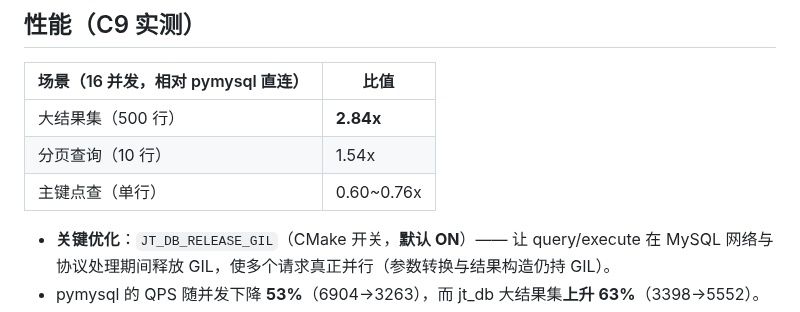
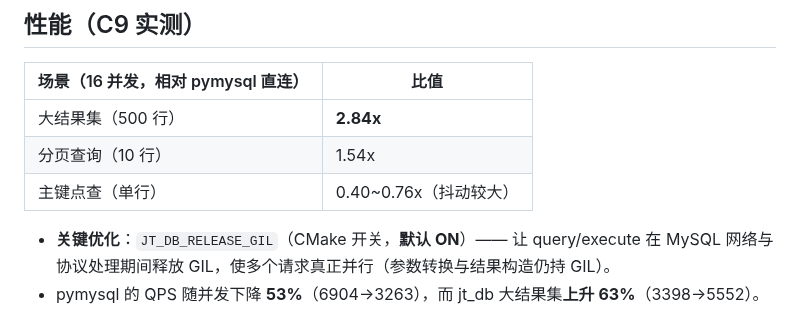
Before and after one commit to asuperj1/xiaojietong-project, a Markdown page: db/cpp_driver/README.md, the part around the change. Rendered like a GitHub page.

Commit message:
docs(cpp): 据多轮实测修正点查退化区间为 0.40~0.76x（抖动较大）
多轮并发基准显示同配置下点查比值在 0.40x/0.65x/0.76x 间波动，故如实放宽区间并在报告中注明波动范围，避免数字过于乐观

```diff
--- a/db/cpp_driver/README.md
+++ b/db/cpp_driver/README.md
@@ -119,7 +119,7 @@ XJT_DB_PORT=3307 XJT_DB_PASSWORD=你的密码 python test_py.py
 |---|---|
 | 大结果集（500 行） | **2.84x** |
 | 分页查询（10 行） | 1.54x |
-| 主键点查（单行） | 0.60~0.76x |
+| 主键点查（单行） | 0.40~0.76x（抖动较大） |
 
 - **关键优化**：`JT_DB_RELEASE_GIL`（CMake 开关，**默认 ON**）—— 让 query/execute 在
   MySQL 网络与协议处理期间释放 GIL，使多个请求真正并行（参数转换与结果构造仍持 GIL）。
```
Also changed, not shown: docs/perf-benchmark.md (+2 -2 lines).
